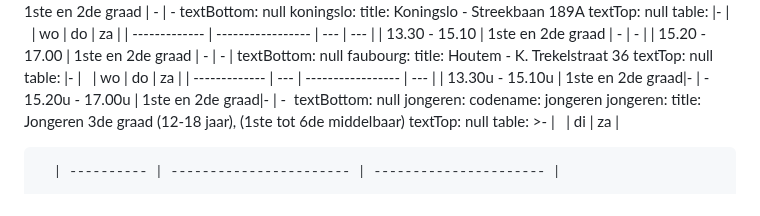
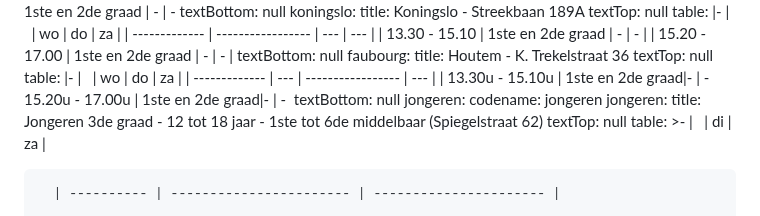
Before and after one commit to maximbaraliuc/jan-portaels-academie-site, a Markdown page: src/schedules/schedules.md, the part around the change. Rendered like a GitHub page.

Commit message:
Update Uurroosters “schedules”

```diff
--- a/src/schedules/schedules.md
+++ b/src/schedules/schedules.md
@@ -42,7 +42,8 @@ kinderen:
 jongeren:
   codename: jongeren
   jongeren:
-    title: Jongeren 3de graad (12-18 jaar), (1ste tot 6de middelbaar)
+    title: Jongeren 3de graad - 12 tot 18 jaar - 1ste tot 6de middelbaar
+      (Spiegelstraat 62)
     textTop: null
     table: >-
       |            | di                      | za                     |
```
